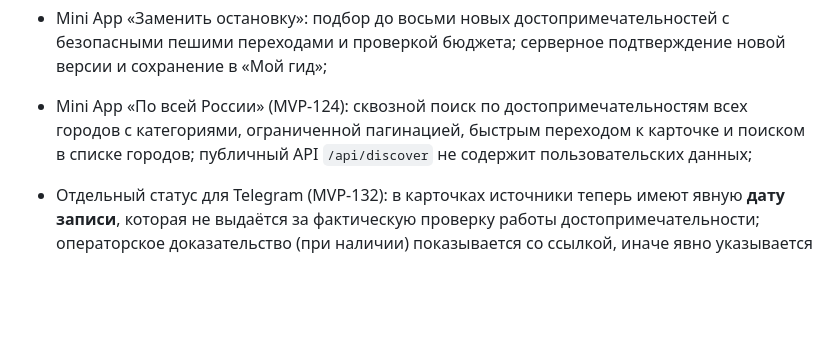
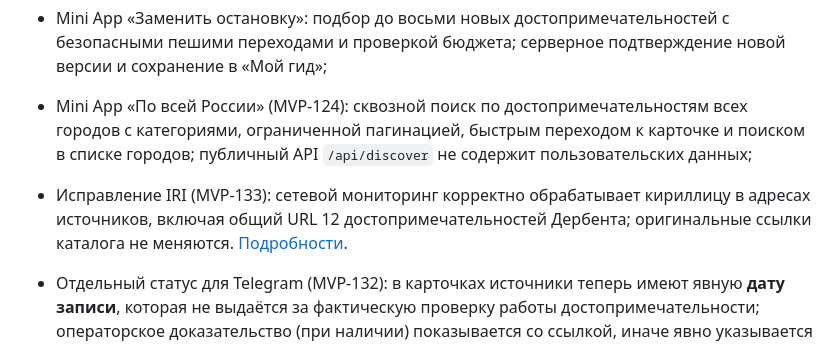
Before and after one commit to KornutaKM/placespermbot, a Markdown page: README.md, the part around the change. Rendered like a GitHub page; blank space fills up the shorter version.

Commit message:
MVP-133: document 12 Derbent IRI failures as transport errors, not nonexistent attractions

```diff
--- a/README.md
+++ b/README.md
@@ -14,6 +14,8 @@ Telegram-гид по городам России с единым multi-city cata
 
 
 
+
+- Исправление IRI (MVP-133): сетевой мониторинг корректно обрабатывает кириллицу в адресах источников, включая общий URL 12 достопримечательностей Дербента; оригинальные ссылки каталога не меняются. [Подробности](docs/place-freshness-audit.md).
 - Отдельный статус для Telegram (MVP-132): в карточках источники теперь имеют явную **дату записи**, которая не выдаётся за фактическую проверку работы достопримечательности; операторское доказательство (при наличии) показывается со ссылкой, иначе явно указывается необходимость подтверждения. [Документация](docs/place-freshness-audit.md).
 - Приоритизированная проверка (MVP-131): еженедельный `Place Source Watch` выпускает `place-review-queue` с источниками, 104 городами и конкретными затронутыми маршрутами. Статусы P0/P1/P2 — только сигналы для человека, не автоматические утверждения о закрытии. Для повторного анализа снимков: `python -m app.place_review_queue --scan place-source-scan.json`; [методология](docs/place-freshness-audit.md).
 - Индивидуальная документальная проверка (MVP-129): Mini App и межгородской поиск выводят отдельный статус для каждой карточки; подтверждение по странице учреждения не означает гарантированного доступа. 14 пермских карточек сверены с официальными сайтами на 11.10.2026; остальные объекты требуют независимой проверки. Каждую неделю workflow `Place Source Watch` сравнивает первичные ссылки и текущие OSM/Wikidata-элементы **всех 104 городов**, выгружая `place-source-scan`. HTTP-успех и картографическая отметка сами по себе не доказывают реальную доступность. [Подробности](docs/place-freshness-audit.md).
```
